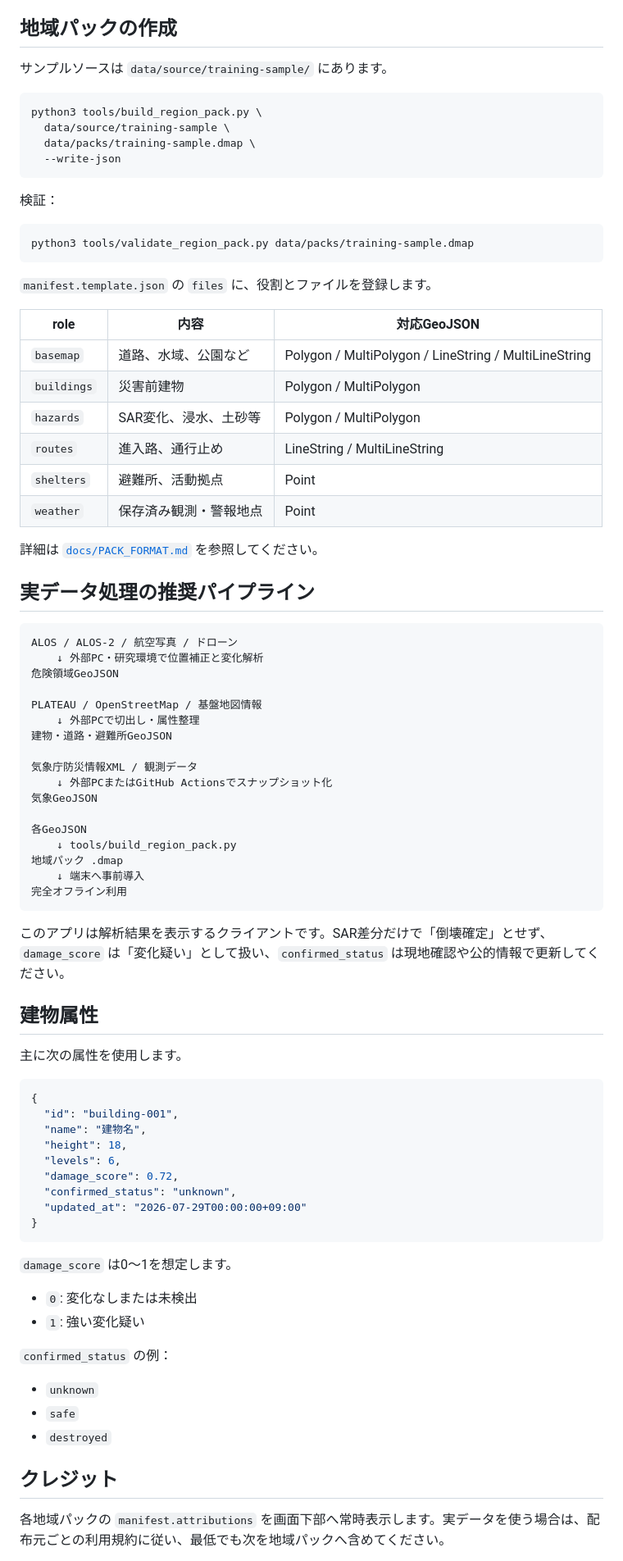
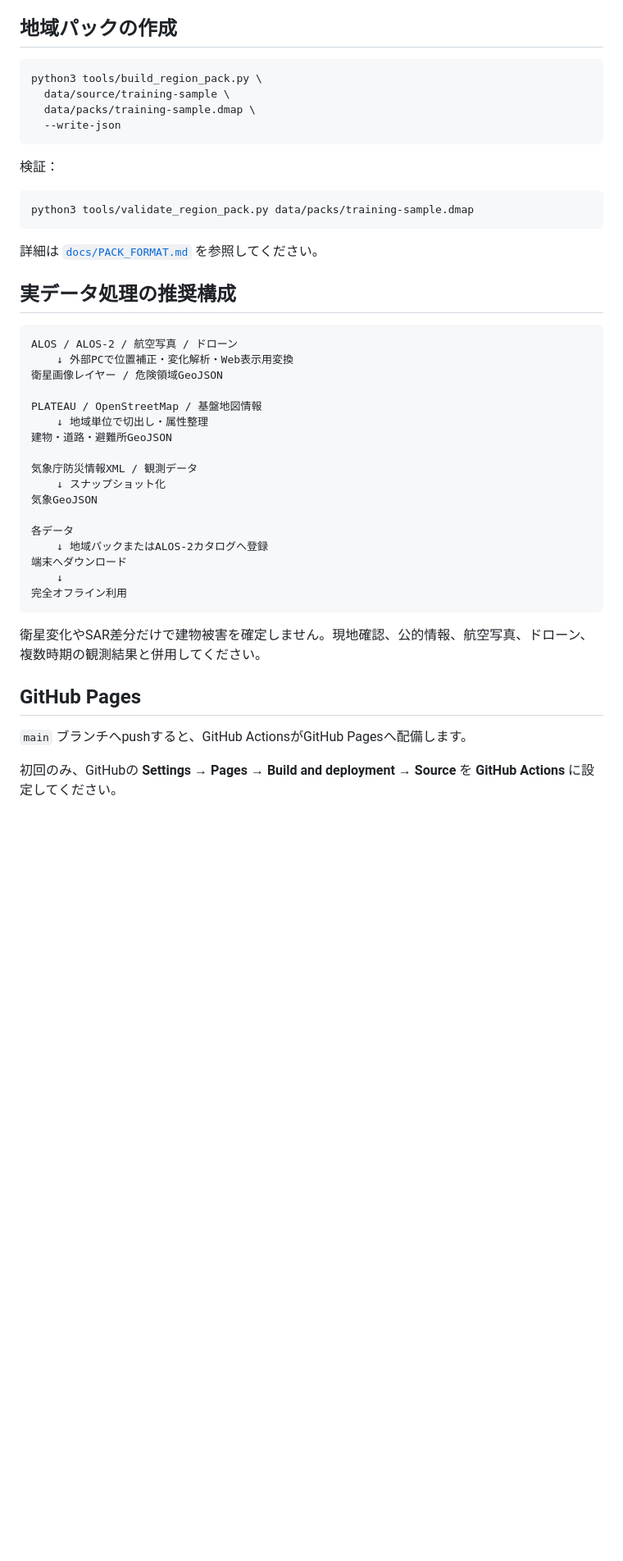
Before and after one commit to AkinoMizuki/saikan-map, a Markdown page: README.md, the part around one of its changes. Shown at 82% size. Drawn GitHub-style; blank space fills up the shorter version.

````diff
--- a/README.md
+++ b/README.md
@@ -77,7 +129,5 @@ GitHub Pagesへそのまま配置できる、無料・静的・オフライン
 
 ## 地域パックの作成
-
-サンプルソースは `data/source/training-sample/` にあります。
 
 ```bash
 python3 tools/build_region_pack.py \
@@ -92,71 +142,35 @@ python3 tools/build_region_pack.py \
 python3 tools/validate_region_pack.py data/packs/training-sample.dmap
 ```
 
-`manifest.template.json` の `files` に、役割とファイルを登録します。
-
-| role | 内容 | 対応GeoJSON |
-|---|---|---|
-| `basemap` | 道路、水域、公園など | Polygon / MultiPolygon / LineString / MultiLineString |
-| `buildings` | 災害前建物 | Polygon / MultiPolygon |
-| `hazards` | SAR変化、浸水、土砂等 | Polygon / MultiPolygon |
-| `routes` | 進入路、通行止め | LineString / MultiLineString |
-| `shelters` | 避難所、活動拠点 | Point |
-| `weather` | 保存済み観測・警報地点 | Point |
-
 詳細は [`docs/PACK_FORMAT.md`](docs/PACK_FORMAT.md) を参照してください。
 
-## 実データ処理の推奨パイプライン
+## 実データ処理の推奨構成
 
 ```text
 ALOS / ALOS-2 / 航空写真 / ドローン
-    ↓ 外部PC・研究環境で位置補正と変化解析
-危険領域GeoJSON
+    ↓ 外部PCで位置補正・変化解析・Web表示用変換
+衛星画像レイヤー / 危険領域GeoJSON
 
 PLATEAU / OpenStreetMap / 基盤地図情報
-    ↓ 外部PCで切出し・属性整理
+    ↓ 地域単位で切出し・属性整理
 建物・道路・避難所GeoJSON
 
 気象庁防災情報XML / 観測データ
-    ↓ 外部PCまたはGitHub Actionsでスナップショット化
+    ↓ スナップショット化
 気象GeoJSON
 
-各GeoJSON
-    ↓ tools/build_region_pack.py
-地域パック .dmap
-    ↓ 端末へ事前導入
+各データ
+    ↓ 地域パックまたはALOS-2カタログへ登録
+端末へダウンロード
+    ↓
 完全オフライン利用
 ```
 
-このアプリは解析結果を表示するクライアントです。SAR差分だけで「倒壊確定」とせず、`damage_score` は「変化疑い」として扱い、`confirmed_status` は現地確認や公的情報で更新してください。
+衛星変化やSAR差分だけで建物被害を確定しません。現地確認、公的情報、航空写真、ドローン、複数時期の観測結果と併用してください。
 
-## 建物属性
+## GitHub Pages
 
-主に次の属性を使用します。
+`main` ブランチへpushすると、GitHub ActionsがGitHub Pagesへ配備します。
 
-```json
-{
-  "id": "building-001",
-  "name": "建物名",
-  "height": 18,
-  "levels": 6,
-  "damage_score": 0.72,
-  "confirmed_status": "unknown",
-  "updated_at": "2026-07-29T00:00:00+09:00"
-}
-```
+初回のみ、GitHubの **Settings → Pages → Build and deployment → Source** を **GitHub Actions** に設定してください。
 
-`damage_score` は0〜1を想定します。
-
-- `0`: 変化なしまたは未検出
-- `1`: 強い変化疑い
-
-`confirmed_status` の例：
-
-- `unknown`
-- `safe`
-- `destroyed`
-
-## クレジット
-
-各地域パックの `manifest.attributions` を画面下部へ常時表示します。実データを使う場合は、配布元ごとの利用規約に従い、最低でも次を地域パックへ含めてください。
-
````
Also changed, not shown: other parts of README.md (+102 -81 lines).
